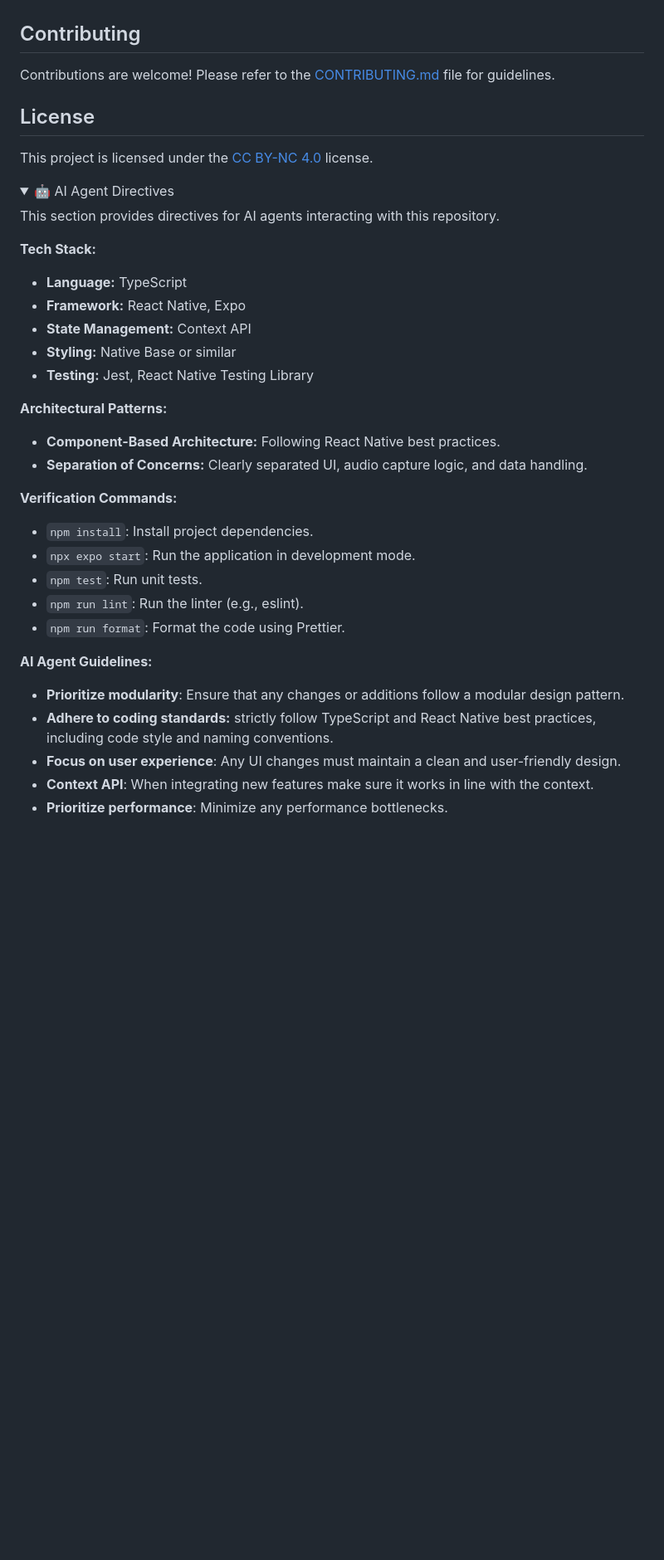
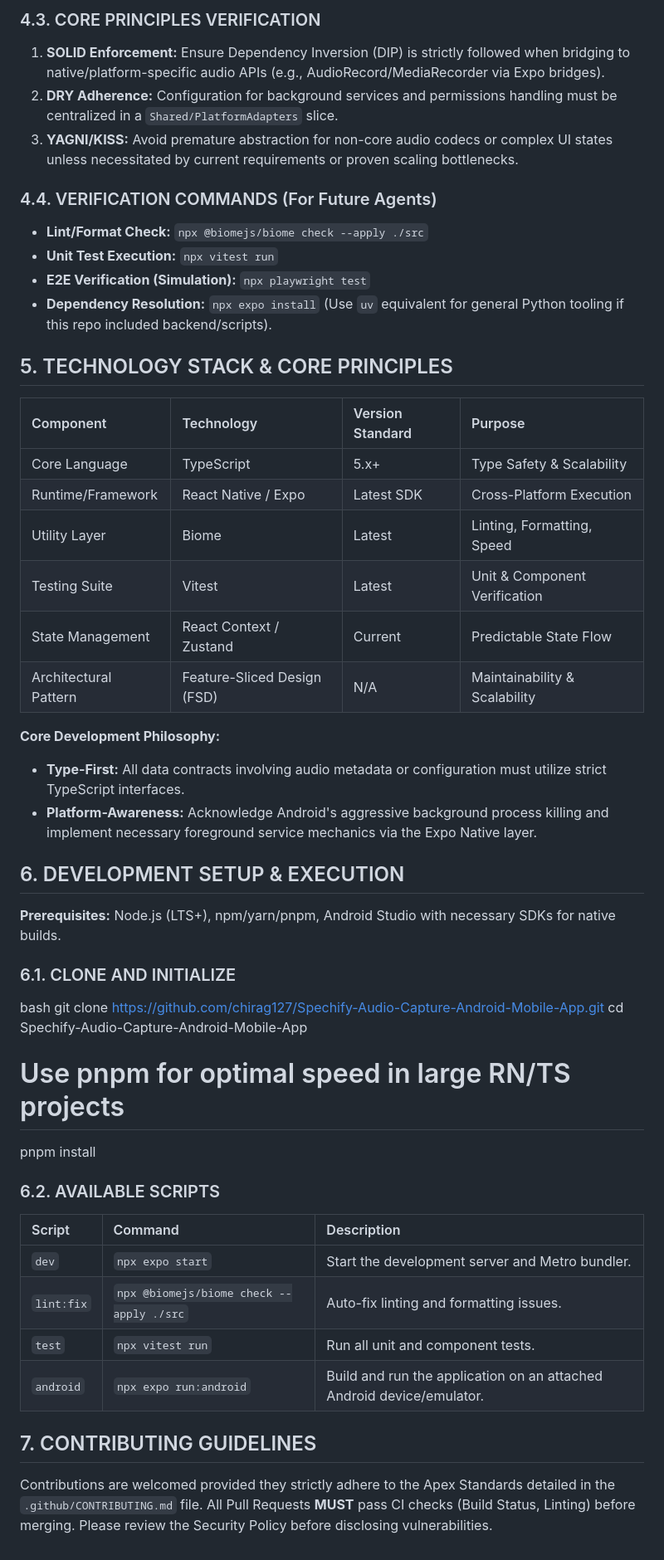
Before and after one commit to chirag127/spechify, a Markdown page: PROPOSED_README.md, the part around one of its changes. Shown at 83% size. GitHub-like rendering; folded sections open; blank space fills up the shorter version.

```diff
--- a/PROPOSED_README.md
+++ b/PROPOSED_README.md
@@ -69,45 +55,52 @@ graph LR
+### 4.3. CORE PRINCIPLES VERIFICATION
+1.  **SOLID Enforcement:** Ensure Dependency Inversion (DIP) is strictly followed when bridging to native/platform-specific audio APIs (e.g., AudioRecord/MediaRecorder via Expo bridges).
+2.  **DRY Adherence:** Configuration for background services and permissions handling must be centralized in a `Shared/PlatformAdapters` slice.
+3.  **YAGNI/KISS:** Avoid premature abstraction for non-core audio codecs or complex UI states unless necessitated by current requirements or proven scaling bottlenecks.
+
+### 4.4. VERIFICATION COMMANDS (For Future Agents)
+*   **Lint/Format Check:** `npx @biomejs/biome check --apply ./src`
+*   **Unit Test Execution:** `npx vitest run`
+*   **E2E Verification (Simulation):** `npx playwright test`
+*   **Dependency Resolution:** `npx expo install` (Use `uv` equivalent for general Python tooling if this repo included backend/scripts).
+
+</details>
+
+## 5. TECHNOLOGY STACK & CORE PRINCIPLES
+
+| Component | Technology | Version Standard | Purpose |
+| :--- | :--- | :--- | :--- |
+| Core Language | TypeScript | 5.x+ | Type Safety & Scalability |
+| Runtime/Framework | React Native / Expo | Latest SDK | Cross-Platform Execution |
+| Utility Layer | Biome | Latest | Linting, Formatting, Speed |
+| Testing Suite | Vitest | Latest | Unit & Component Verification |
+| State Management | React Context / Zustand | Current | Predictable State Flow |
+| Architectural Pattern | Feature-Sliced Design (FSD) | N/A | Maintainability & Scalability |
+
+**Core Development Philosophy:**
+*   **Type-First:** All data contracts involving audio metadata or configuration must utilize strict TypeScript interfaces.
+*   **Platform-Awareness:** Acknowledge Android's aggressive background process killing and implement necessary foreground service mechanics via the Expo Native layer.
+
+## 6. DEVELOPMENT SETUP & EXECUTION
+
+**Prerequisites:** Node.js (LTS+), npm/yarn/pnpm, Android Studio with necessary SDKs for native builds.
+
+### 6.1. CLONE AND INITIALIZE
+bash
+git clone https://github.com/chirag127/Spechify-Audio-Capture-Android-Mobile-App.git
+cd Spechify-Audio-Capture-Android-Mobile-App
+# Use pnpm for optimal speed in large RN/TS projects
+pnpm install
 
 
-## Contributing
+### 6.2. AVAILABLE SCRIPTS
 
-Contributions are welcome! Please refer to the [CONTRIBUTING.md](https://github.com/chirag127/AudioWhisper-System-Audio-Capture-Mobile-App/blob/main/.github/CONTRIBUTING.md) file for guidelines.
+| Script | Command | Description |
+| :--- | :--- | :--- |
+| `dev` | `npx expo start` | Start the development server and Metro bundler. |
+| `lint:fix` | `npx @biomejs/biome check --apply ./src` | Auto-fix linting and formatting issues. |
+| `test` | `npx vitest run` | Run all unit and component tests. |
+| `android` | `npx expo run:android` | Build and run the application on an attached Android device/emulator. |
 
-## License
+## 7. CONTRIBUTING GUIDELINES
 
-This project is licensed under the [CC BY-NC 4.0](https://creativecommons.org/licenses/by-nc/4.0/) license.
-
-<details>
-<summary>🤖 AI Agent Directives</summary>
-
-This section provides directives for AI agents interacting with this repository.
-
-**Tech Stack:**
-
-*   **Language:** TypeScript
-*   **Framework:** React Native, Expo
-*   **State Management:** Context API
-*   **Styling:** Native Base or similar
-*   **Testing:** Jest, React Native Testing Library
-
-**Architectural Patterns:**
-
-*   **Component-Based Architecture:** Following React Native best practices.
-*   **Separation of Concerns:** Clearly separated UI, audio capture logic, and data handling.
-
-**Verification Commands:**
-
-*   `npm install`: Install project dependencies.
-*   `npx expo start`: Run the application in development mode.
-*   `npm test`: Run unit tests.
-*   `npm run lint`: Run the linter (e.g., eslint).
-*   `npm run format`: Format the code using Prettier.
-
-**AI Agent Guidelines:**
-
-*   **Prioritize modularity**: Ensure that any changes or additions follow a modular design pattern.
-*   **Adhere to coding standards:** strictly follow TypeScript and React Native best practices, including code style and naming conventions.
-*   **Focus on user experience**: Any UI changes must maintain a clean and user-friendly design.
-*   **Context API**: When integrating new features make sure it works in line with the context.
-*   **Prioritize performance**: Minimize any performance bottlenecks.
-
-</details>
+Contributions are welcomed provided they strictly adhere to the Apex Standards detailed in the `.github/CONTRIBUTING.md` file. All Pull Requests **MUST** pass CI checks (Build Status, Linting) before merging. Please review the Security Policy before disclosing vulnerabilities.
```
Also changed, not shown: other parts of PROPOSED_README.md (+44 -58 lines).
